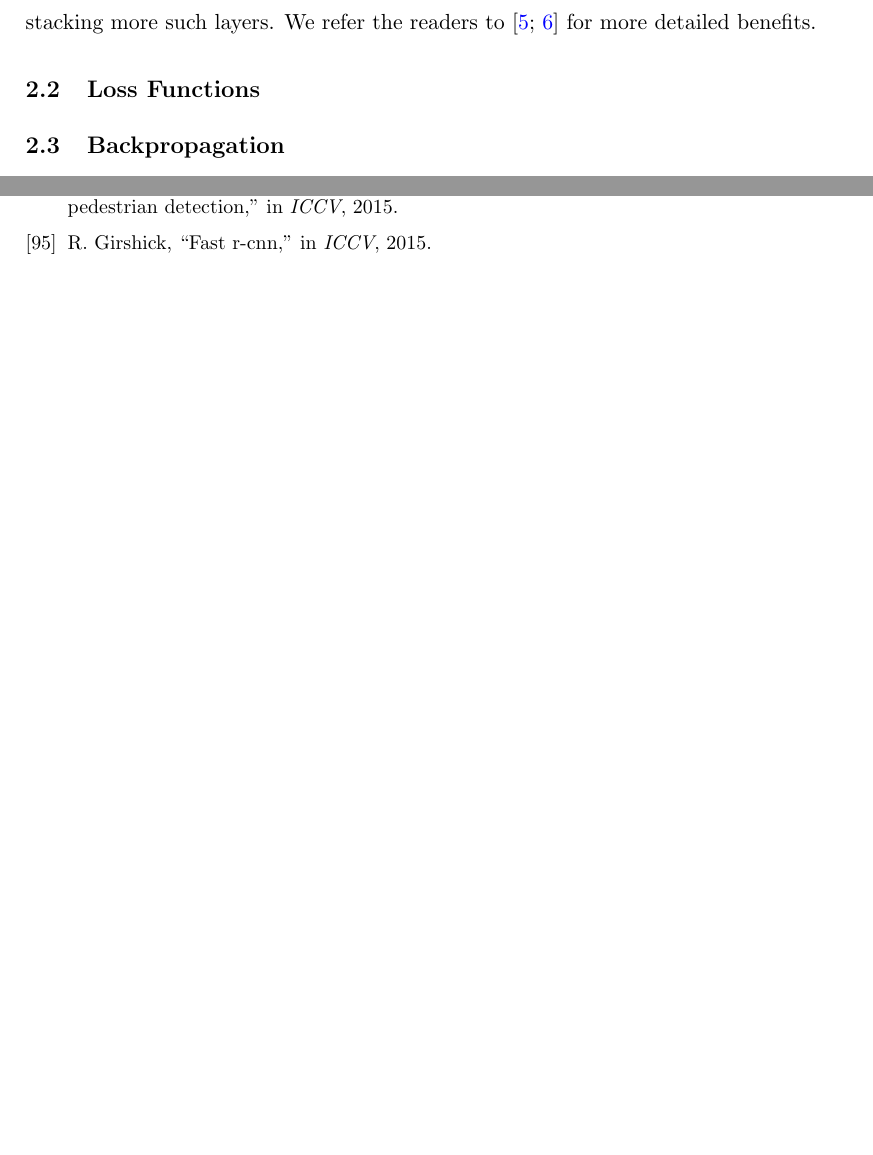
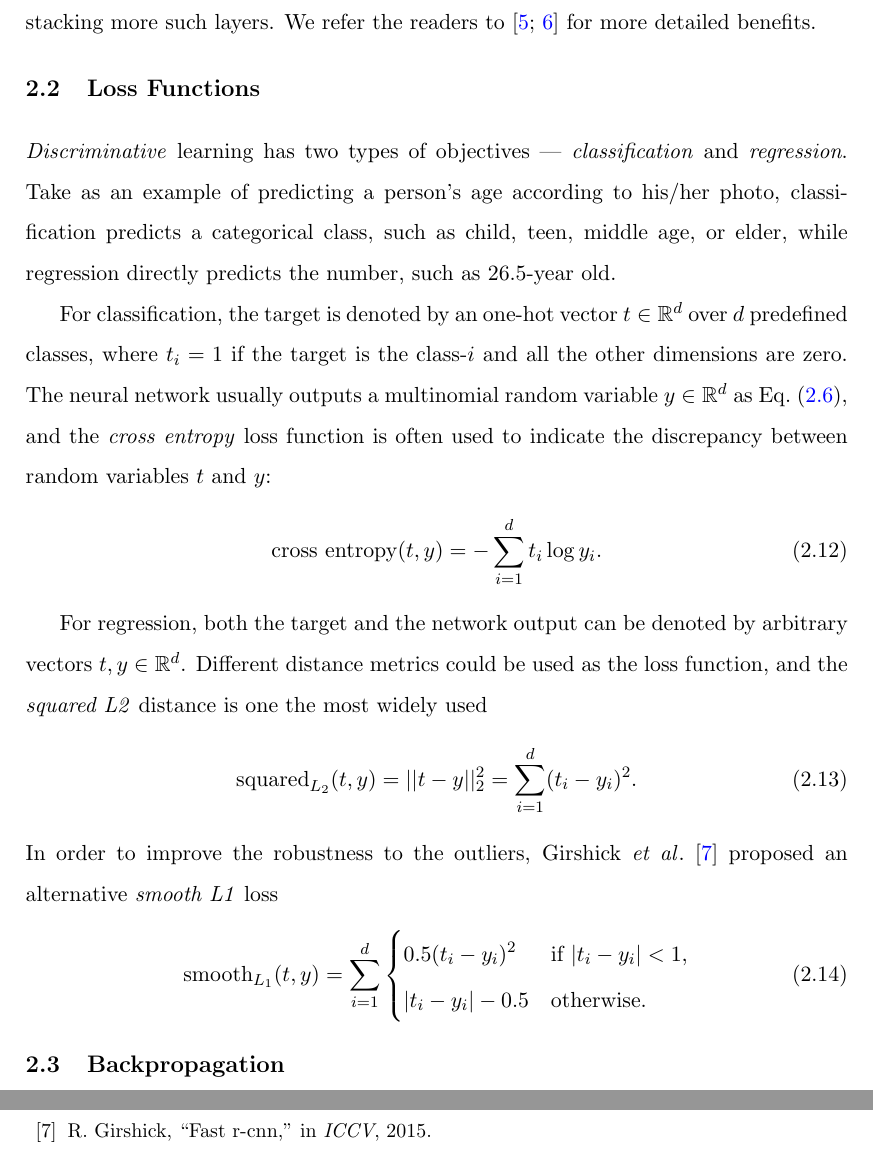
Before and after one commit to Cysu/phd-thesis, a LaTeX thesis (thesis.tex, which reads mainmatter/deep_learning.tex, preamble/preamble.tex): two parts of pages 22 and 84 of 84 before the commit and two parts of pages 22 and 80 of 84 after it, joined at a grey line, cut so that both start at the same text, the shorter picture padded with empty space. Compiled offline with pdfLaTeX.

Commit message:
Add loss functions

```diff
--- a/mainmatter/deep_learning.tex
+++ b/mainmatter/deep_learning.tex
@@ -114,14 +110,29 @@ Many popular \emph{convolutional neural network (CNNs)} have been proposed~\cite
   y = f_\theta(x) + x,
 \end{equation}
 where the parameterized function $f_\theta(\cdot)$ learns some additive residual to the input. This residual module can at least keep the input unchanged, thus it will not be worse when stacking more such layers. We refer the readers to~\cite{he2015deep,he2016identity} for more detailed benefits.
-
 % subsection dl-residual (end)
-
-
 % section dl-feedforward (end)
 
 \section{Loss Functions} % (fold)
 \label{sec:dl-loss}
+\emph{Discriminative} learning has two types of objectives --- \emph{classification} and \emph{regression}. Take as an example of predicting a person's age according to his/her photo, classification predicts a categorical class, such as child, teen, middle age, or elder, while regression directly predicts the number, such as $26.5$-year old.
+
+For classification, the target is denoted by an one-hot vector $t\in\mathbb{R}^d$ over $d$ predefined classes, where $t_i=1$ if the target is the class-$i$ and all the other dimensions are zero. The neural network usually outputs a multinomial random variable $y\in\mathbb{R}^d$ as Eq.~\eqref{eq:softmax}, and the \emph{cross entropy} loss function is often used to indicate the discrepancy between random variables $t$ and $y$:
+\begin{equation}
+  \mathrm{cross\ entropy}(t, y) = -\sum_{i=1}^d t_i \log y_i.
+\end{equation}
+
+For regression, both the target and the network output can be denoted by arbitrary vectors $t, y\in\mathbb{R}^d$. Different distance metrics could be used as the loss function, and the \emph{squared L2} distance is one the most widely used
+\begin{equation}
+  \mathrm{squared}_{L_2}(t, y) = ||t-y||_2^2 = \sum_{i=1}^d (t_i - y_i)^2.
+\end{equation}
+In order to improve the robustness to the outliers, Girshick \etal~\cite{girshick2015fast} proposed an alternative \emph{smooth L1} loss
+\begin{equation}
+  \mathrm{smooth}_{L_1}(t, y) = \sum_{i=1}^d \begin{dcases}
+    0.5(t_i - y_i)^2 & \text{if }|t_i-y_i| < 1,\\
+    |t_i-y_i| - 0.5  & \text{otherwise}.
+  \end{dcases}
+\end{equation}
 
 % section dl-loss (end)
 
--- a/preamble/preamble.tex
+++ b/preamble/preamble.tex
@@ -3,6 +3,7 @@
 \usepackage{amsmath}
 \usepackage{amssymb}
 \usepackage{amsthm}
+\usepackage{mathtools}
 \usepackage{float,multicol}
 \usepackage{subcaption}
 \usepackage{fancyhdr}
```
Also changed, not shown: mainmatter/deep_learning.tex (6 more changed lines).
